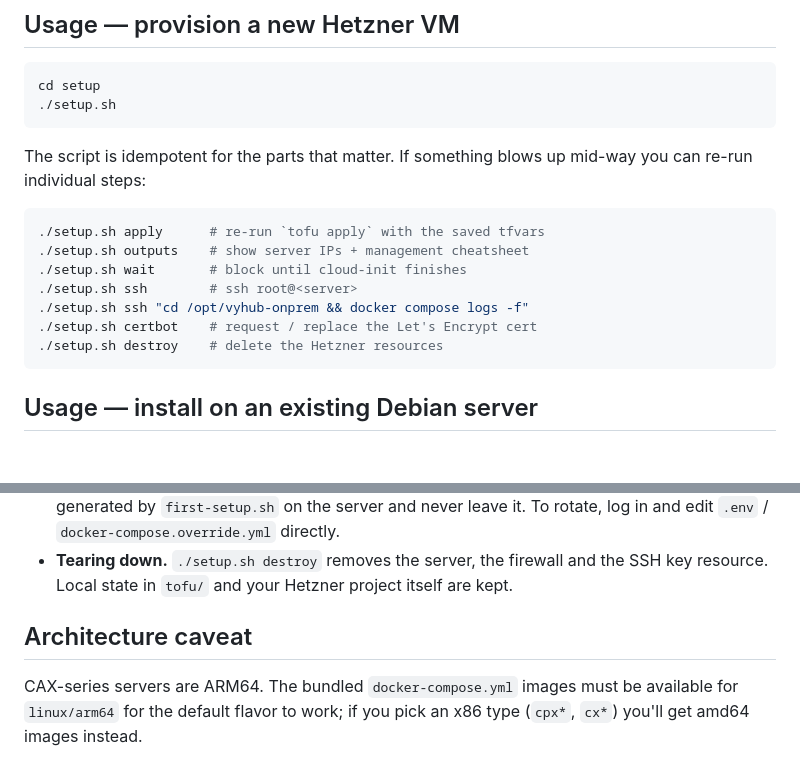
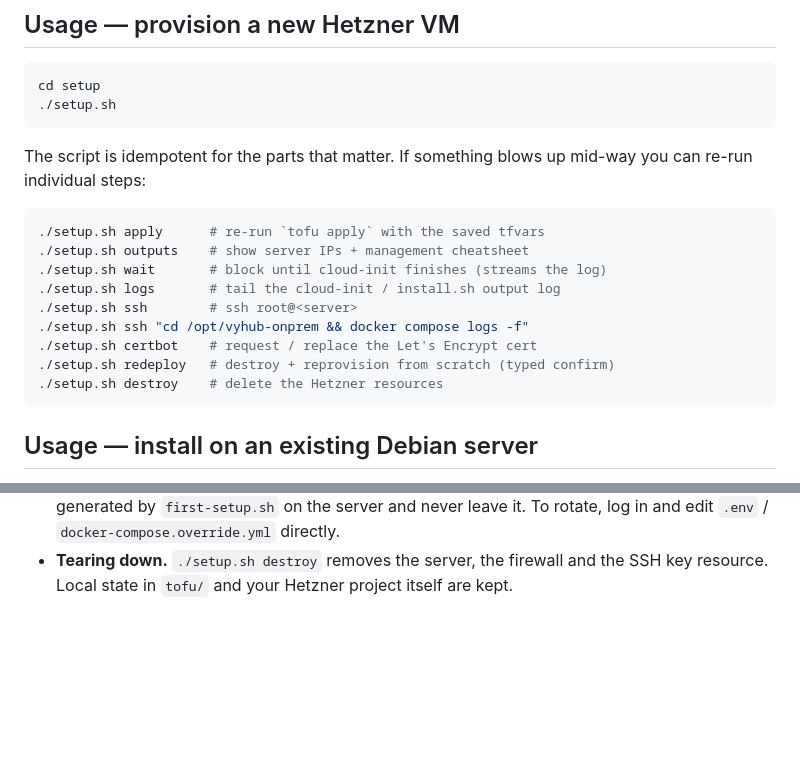
Before and after one commit to matbyte-com/vyhub-onprem, a Markdown page: setup/README.md, 2 parts joined by grey strips. Rendered like a GitHub page; blank space fills up the shorter version.

````diff
--- a/setup/README.md
+++ b/setup/README.md
@@ -78,10 +85,12 @@ mid-way you can re-run individual steps:
 ```bash
 ./setup.sh apply      # re-run `tofu apply` with the saved tfvars
 ./setup.sh outputs    # show server IPs + management cheatsheet
-./setup.sh wait       # block until cloud-init finishes
+./setup.sh wait       # block until cloud-init finishes (streams the log)
+./setup.sh logs       # tail the cloud-init / install.sh output log
 ./setup.sh ssh        # ssh root@<server>
 ./setup.sh ssh "cd /opt/vyhub-onprem && docker compose logs -f"
 ./setup.sh certbot    # request / replace the Let's Encrypt cert
+./setup.sh redeploy   # destroy + reprovision from scratch (typed confirm)
 ./setup.sh destroy    # delete the Hetzner resources
 ```
 
@@ -222,9 +232,3 @@ docker compose logs autoheal
 - **Tearing down.** `./setup.sh destroy` removes the server, the
   firewall and the SSH key resource. Local state in `tofu/` and your
   Hetzner project itself are kept.
-
-## Architecture caveat
-
-CAX-series servers are ARM64. The bundled `docker-compose.yml` images
-must be available for `linux/arm64` for the default flavor to work; if
-you pick an x86 type (`cpx*`, `cx*`) you'll get amd64 images instead.
````
Also changed, not shown: other parts of setup/README.md (+22 -14 lines), README.md (+14 -8 lines).
